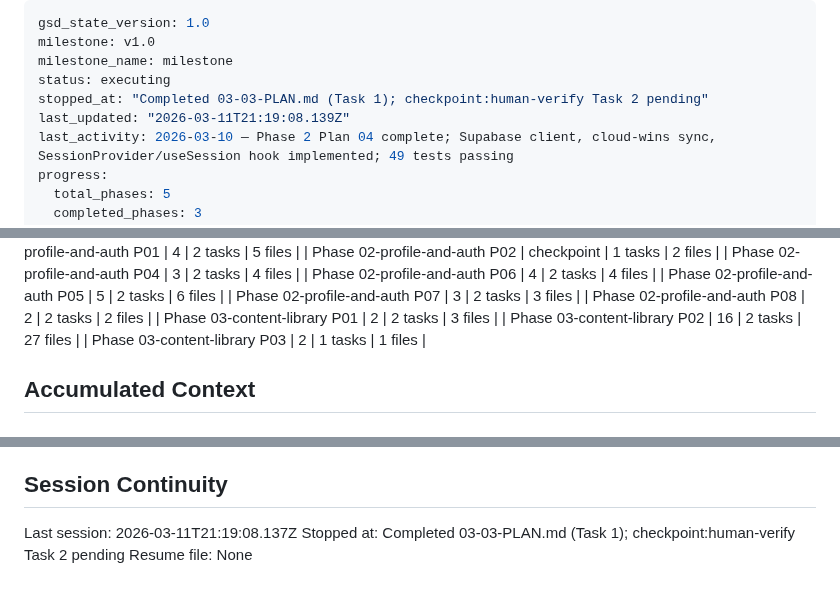
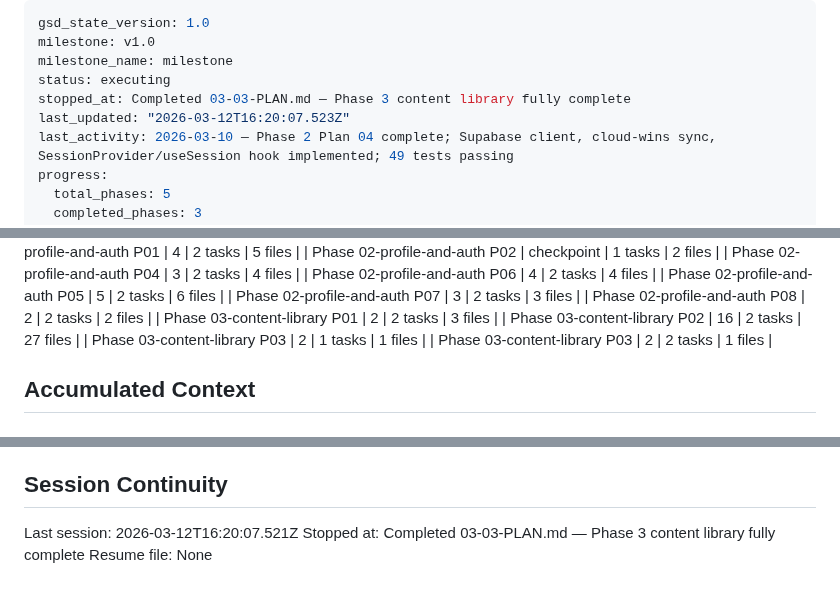
Before and after one commit to dogukartal/TheCook, a Markdown page: .planning/STATE.md, 3 parts joined by grey strips. GitHub-like rendering.

Commit message:
docs(03-03): complete build pipeline and device verification plan — Phase 3 complete
- Updated 03-03-SUMMARY.md with Task 2 human-verify resolution
- Confirmed: iOS app runs, SQLiteProvider calls seedIfNeeded on init
- 50 tests green, recipes.json contains 30 recipes across 6 categories
- Phase 3 content library objectives fully met; recipe UI is Phase 4 scope
- Updated STATE.md: progress 100%, Phase 3 decisions recorded

Co-Authored-By: Claude Sonnet 4.6 <noreply@anthropic.com>

```diff
--- a/.planning/STATE.md
+++ b/.planning/STATE.md
@@ -3,8 +3,8 @@ gsd_state_version: 1.0
 milestone: v1.0
 milestone_name: milestone
 status: executing
-stopped_at: "Completed 03-03-PLAN.md (Task 1); checkpoint:human-verify Task 2 pending"
-last_updated: "2026-03-11T21:19:08.139Z"
+stopped_at: Completed 03-03-PLAN.md — Phase 3 content library fully complete
+last_updated: "2026-03-12T16:20:07.523Z"
 last_activity: 2026-03-10 — Phase 2 Plan 04 complete; Supabase client, cloud-wins sync, SessionProvider/useSession hook implemented; 49 tests passing
 progress:
   total_phases: 5
@@ -66,6 +66,7 @@ Progress: [████████░░] 75% (Phase 2 in progress)
 | Phase 03-content-library P01 | 2 | 2 tasks | 3 files |
 | Phase 03-content-library P02 | 16 | 2 tasks | 27 files |
 | Phase 03-content-library P03 | 2 | 1 tasks | 1 files |
+| Phase 03-content-library P03 | 2 | 2 tasks | 1 files |
 
 ## Accumulated Context
 
@@ -133,6 +135,6 @@ None yet.
 
 ## Session Continuity
 
-Last session: 2026-03-11T21:19:08.137Z
-Stopped at: Completed 03-03-PLAN.md (Task 1); checkpoint:human-verify Task 2 pending
+Last session: 2026-03-12T16:20:07.521Z
+Stopped at: Completed 03-03-PLAN.md — Phase 3 content library fully complete
 Resume file: None
```
Also changed, not shown: other parts of .planning/STATE.md (+1 -0 lines), 1 other file.
